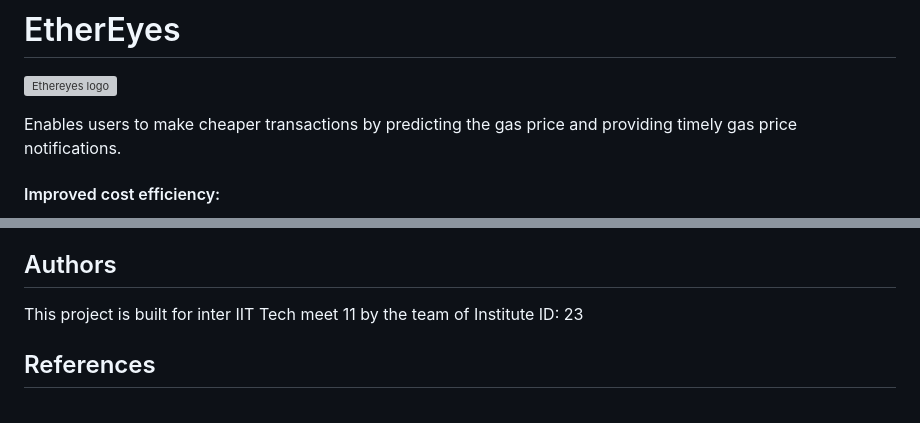
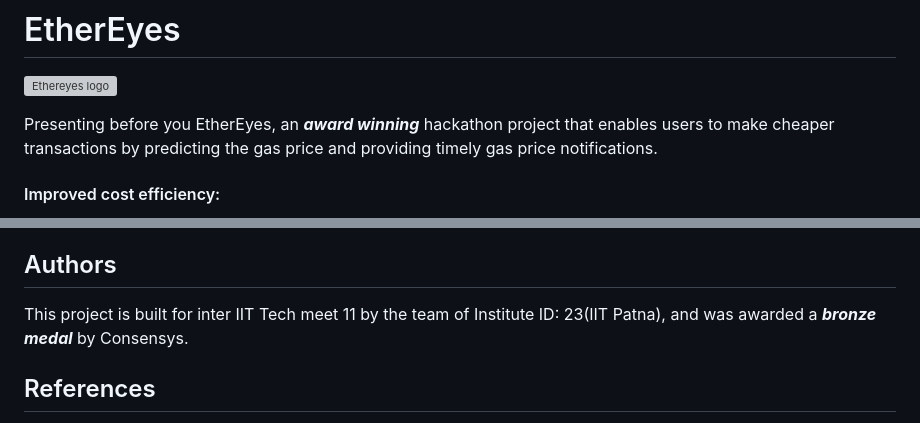
Before and after one commit to aritroCoder/EtherEyes, a Markdown page: README.md, 2 parts joined by grey strips. GitHub-like rendering; grey boxes are pictures that could not be loaded.

```diff
--- a/README.md
+++ b/README.md
@@ -2,7 +2,7 @@
 
 ![Ethereyes logo](https://user-images.githubusercontent.com/92646038/217149434-7099535c-81eb-40d4-99ed-62b12d4dbfd4.png)
 
-Enables users to make cheaper transactions by predicting the gas price and providing timely gas price notifications.
+Presenting before you EtherEyes, an ***award winning*** hackathon project that enables users to make cheaper transactions by predicting the gas price and providing timely gas price notifications.
 
 #### Improved cost efficiency:
 
@@ -102,7 +102,7 @@ We then use a popular time series forecasting model called SARIMA or Seasonal AR
 
 ## Authors
 
-This project is built for inter IIT Tech meet 11 by the team of Institute ID: 23
+This project is built for inter IIT Tech meet 11 by the team of Institute ID: 23(IIT Patna), and was awarded a ***bronze medal*** by Consensys.
 
 ## References
 
```
